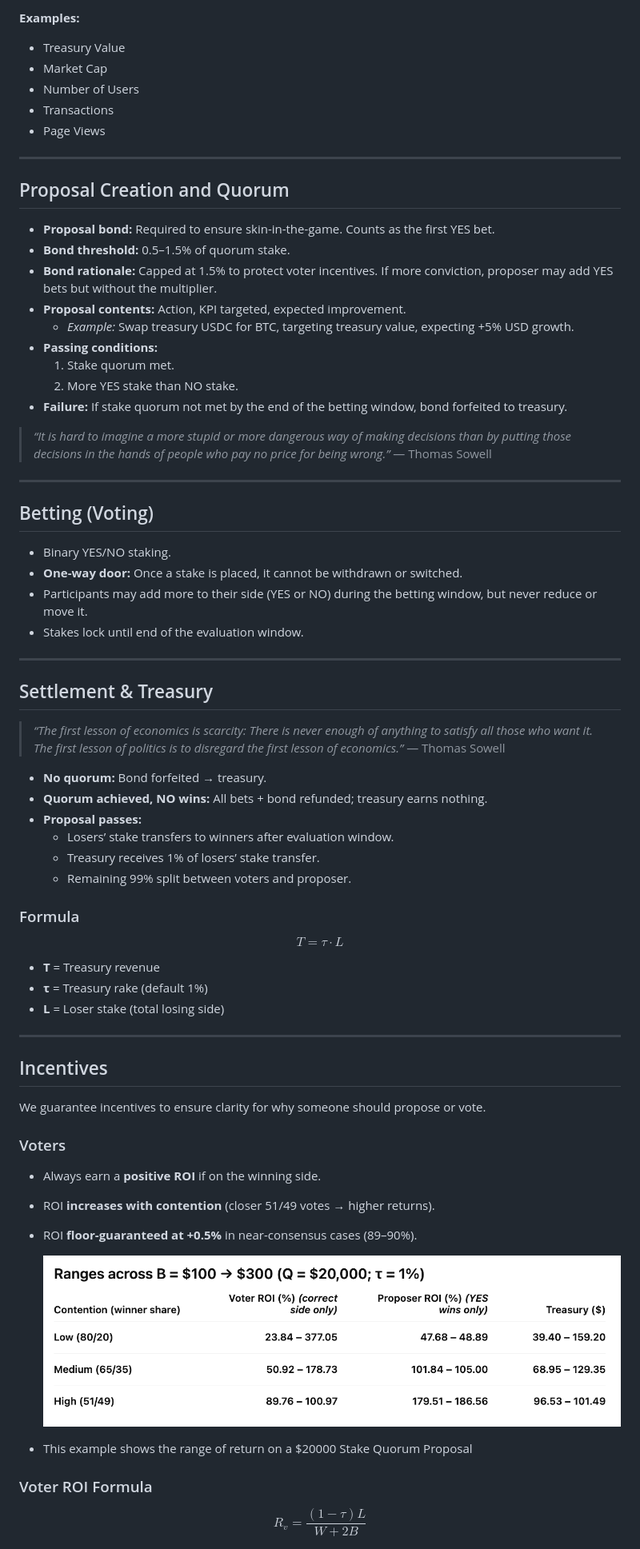
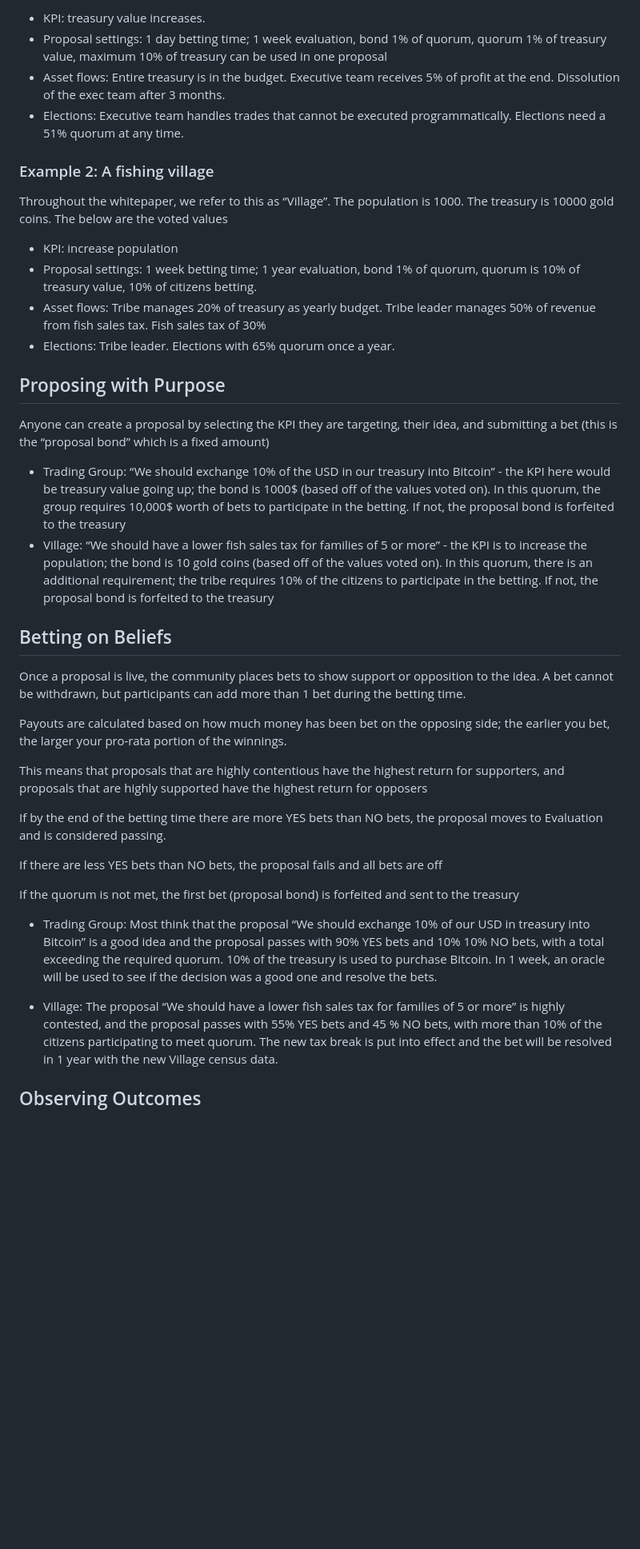
Before and after one commit to bobthegrownup/SowellianGovernance, a Markdown page: README.md, the part around one of its changes. Shown at 80% size. Rendered like a GitHub page; blank space fills up the shorter version.

```diff
--- a/README.md
+++ b/README.md
@@ -56,71 +53,42 @@ Every proposal must specify which KPI it targets and what improvement it expects
 
-**Examples:**
-- Treasury Value
-- Market Cap
-- Number of Users
-- Transactions
-- Page Views
+- KPI: treasury value increases.
+- Proposal settings: 1 day betting time; 1 week evaluation, bond 1% of quorum, quorum 1% of treasury value, maximum 10% of treasury can be used in one proposal
+- Asset flows: Entire treasury is in the budget. Executive team receives 5% of profit at the end. Dissolution of the exec team after 3 months.
+- Elections: Executive team handles trades that cannot be executed programmatically. Elections need a 51% quorum at any time.
 
----
+### Example 2: A fishing village
 
-## Proposal Creation and Quorum
-- **Proposal bond:** Required to ensure skin-in-the-game. Counts as the first YES bet.
-- **Bond threshold:** 0.5–1.5% of quorum stake.
-- **Bond rationale:** Capped at 1.5% to protect voter incentives. If more conviction, proposer may add YES bets but without the multiplier.
-- **Proposal contents:** Action, KPI targeted, expected improvement.
-  - *Example:* Swap treasury USDC for BTC, targeting treasury value, expecting +5% USD growth.
-- **Passing conditions:**
-  1. Stake quorum met.
-  2. More YES stake than NO stake.
-- **Failure:** If stake quorum not met by the end of the betting window, bond forfeited to treasury.
+Throughout the whitepaper, we refer to this as “Village”. The population is 1000. The treasury is 10000 gold coins. The below are the voted values
 
-> *“It is hard to imagine a more stupid or more dangerous way of making decisions than by putting those decisions in the hands of people who pay no price for being wrong.”* — Thomas Sowell
+- KPI: increase population
+- Proposal settings: 1 week betting time; 1 year evaluation, bond 1% of quorum, quorum is 10% of treasury value, 10% of citizens betting.
+- Asset flows: Tribe manages 20% of treasury as yearly budget. Tribe leader manages 50% of revenue from fish sales tax. Fish sales tax of 30%
+- Elections: Tribe leader. Elections with 65% quorum once a year.
 
----
+## Proposing with Purpose
 
-## Betting (Voting)
-- Binary YES/NO staking.
-- **One-way door:** Once a stake is placed, it cannot be withdrawn or switched.
-- Participants may add more to their side (YES or NO) during the betting window, but never reduce or move it.
-- Stakes lock until end of the evaluation window.
+Anyone can create a proposal by selecting the KPI they are targeting, their idea, and submitting a bet (this is the “proposal bond” which is a fixed amount)
 
----
+- Trading Group: “We should exchange 10% of the USD in our treasury into Bitcoin” - the KPI here would be treasury value going up; the bond is 1000$ (based off of the values voted on). In this quorum, the group requires 10,000$ worth of bets to participate in the betting. If not, the proposal bond is forfeited to the treasury
+- Village: “We should have a lower fish sales tax for families of 5 or more” - the KPI is to increase the population; the bond is 10 gold coins (based off of the values voted on). In this quorum, there is an additional requirement; the tribe requires 10% of the citizens to participate in the betting. If not, the proposal bond is forfeited to the treasury
 
-## Settlement & Treasury
-> *“The first lesson of economics is scarcity: There is never enough of anything to satisfy all those who want it. The first lesson of politics is to disregard the first lesson of economics.”* — Thomas Sowell
+## Betting on Beliefs
 
-- **No quorum:** Bond forfeited → treasury.
-- **Quorum achieved, NO wins:** All bets + bond refunded; treasury earns nothing.
-- **Proposal passes:**
-  - Losers’ stake transfers to winners after evaluation window.
-  - Treasury receives 1% of losers’ stake transfer.
-  - Remaining 99% split between voters and proposer.
+Once a proposal is live, the community places bets to show support or opposition to the idea. A bet cannot be withdrawn, but participants can add more than 1 bet during the betting time.
 
-### Formula
+Payouts are calculated based on how much money has been bet on the opposing side; the earlier you bet, the larger your pro-rata portion of the winnings.
 
-$$
-T = \tau \cdot L
-$$
+This means that proposals that are highly contentious have the highest return for supporters, and proposals that are highly supported have the highest return for opposers
 
-- **T** = Treasury revenue
-- **τ** = Treasury rake (default 1%)
-- **L** = Loser stake (total losing side)
+If by the end of the betting time there are more YES bets than NO bets, the proposal moves to Evaluation and is considered passing.
 
----
+If there are less YES bets than NO bets, the proposal fails and all bets are off
 
-## Incentives
-We guarantee incentives to ensure clarity for why someone should propose or vote.
+If the quorum is not met, the first bet (proposal bond) is forfeited and sent to the treasury
 
-### Voters
-- Always earn a **positive ROI** if on the winning side.
-- ROI **increases with contention** (closer 51/49 votes → higher returns).
-- ROI **floor-guaranteed at +0.5%** in near-consensus cases (89–90%).
+- Trading Group: Most think that the proposal “We should exchange 10% of our USD in treasury into Bitcoin” is a good idea and the proposal passes with 90% YES bets and 10% 10% NO bets, with a total exceeding the required quorum. 10% of the treasury is used to purchase Bitcoin. In 1 week, an oracle will be used to see if the decision was a good one and resolve the bets.
 
-  ![VoterProposerROI](images/incentiverange.png)
-- This example shows the range of return on a $20000 Stake Quorum Proposal
+- Village: The proposal “We should have a lower fish sales tax for families of 5 or more” is highly contested, and the proposal passes with 55% YES bets and 45 % NO bets, with more than 10% of the citizens participating to meet quorum. The new tax break is put into effect and the bet will be resolved in 1 year with the new Village census data.
 
-### Voter ROI Formula
-$$
-R_v = \frac{(1-\tau)L}{W + 2B}
-$$
+## Observing Outcomes
 
```
Also changed, not shown: other parts of README.md (+44 -158 lines).
